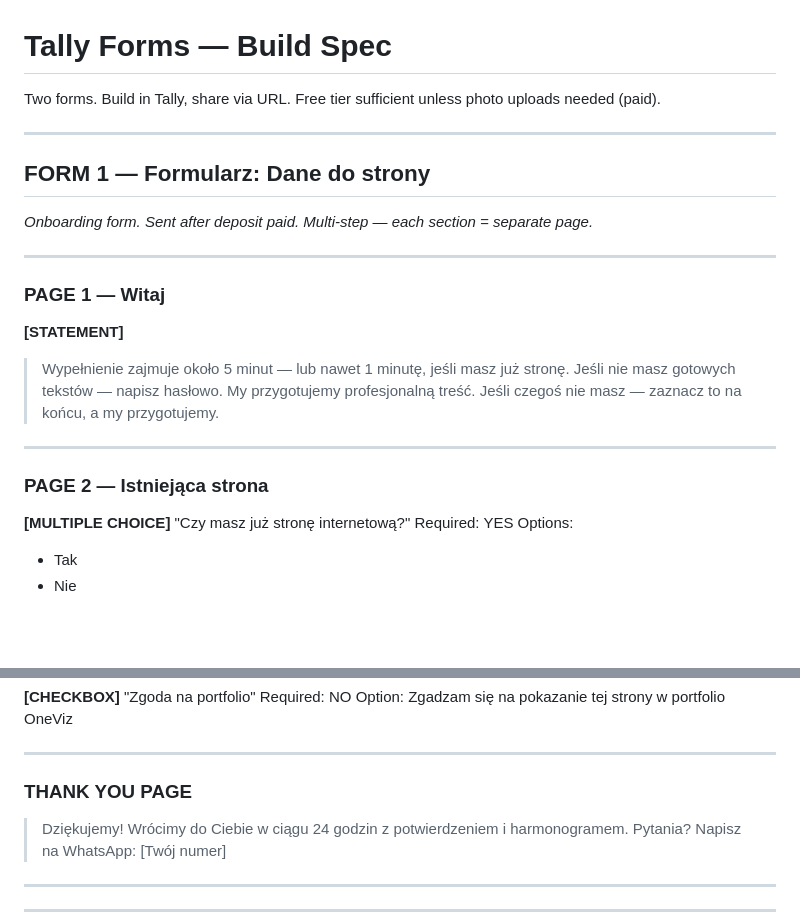
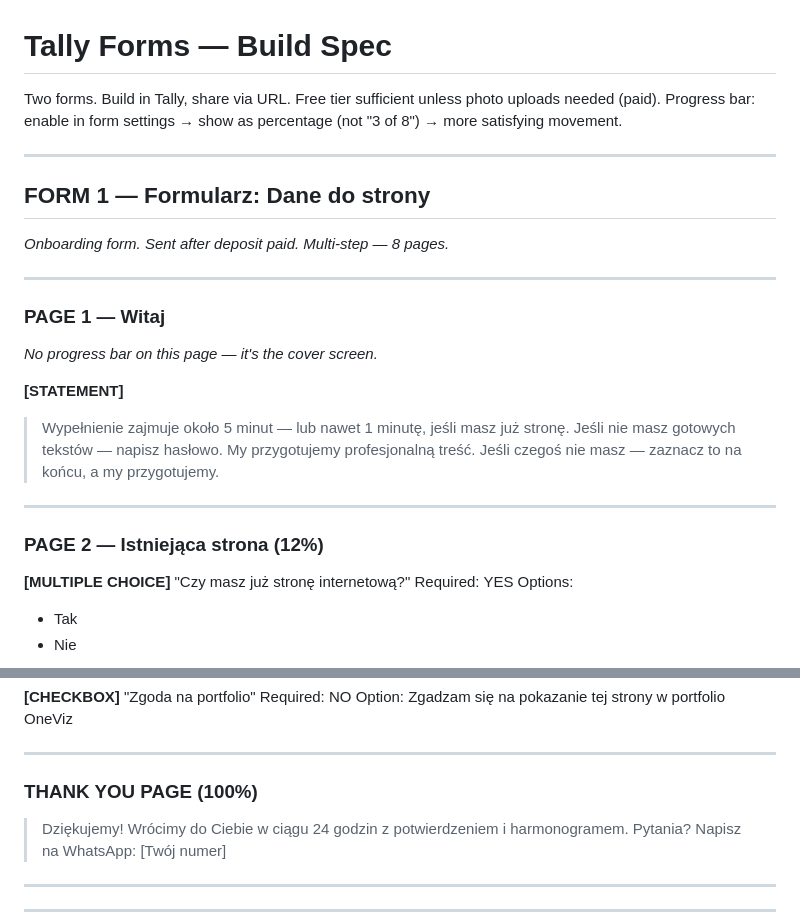
Before and after one commit to tazz-apps/oneviz, a Markdown page: tally-forms.md, 2 parts joined by grey strips. Drawn GitHub-style; blank space fills up the shorter version.

```diff
--- a/tally-forms.md
+++ b/tally-forms.md
@@ -1,15 +1,17 @@
 # Tally Forms — Build Spec
 
 Two forms. Build in Tally, share via URL. Free tier sufficient unless photo uploads needed (paid).
+Progress bar: enable in form settings → show as percentage (not "3 of 8") → more satisfying movement.
 
 ---
 
 ## FORM 1 — Formularz: Dane do strony
-*Onboarding form. Sent after deposit paid. Multi-step — each section = separate page.*
+*Onboarding form. Sent after deposit paid. Multi-step — 8 pages.*
 
 ---
 
 ### PAGE 1 — Witaj
+*No progress bar on this page — it's the cover screen.*
 
 **[STATEMENT]**
 > Wypełnienie zajmuje około 5 minut — lub nawet 1 minutę, jeśli masz już stronę.
@@ -18,7 +20,7 @@ Two forms. Build in Tally, share via URL. Free tier sufficient unless photo uplo
 
 ---
 
-### PAGE 2 — Istniejąca strona
+### PAGE 2 — Istniejąca strona (12%)
 
 **[MULTIPLE CHOICE]** "Czy masz już stronę internetową?"
 Required: YES
@@ -291,7 +277,7 @@ Option: Zgadzam się na pokazanie tej strony w portfolio OneViz
 
 ---
 
-### THANK YOU PAGE
+### THANK YOU PAGE (100%)
 
 > Dziękujemy! Wrócimy do Ciebie w ciągu 24 godzin z potwierdzeniem i harmonogramem.
 > Pytania? Napisz na WhatsApp: [Twój numer]
```
Also changed, not shown: other parts of tally-forms.md (+47 -62 lines).
